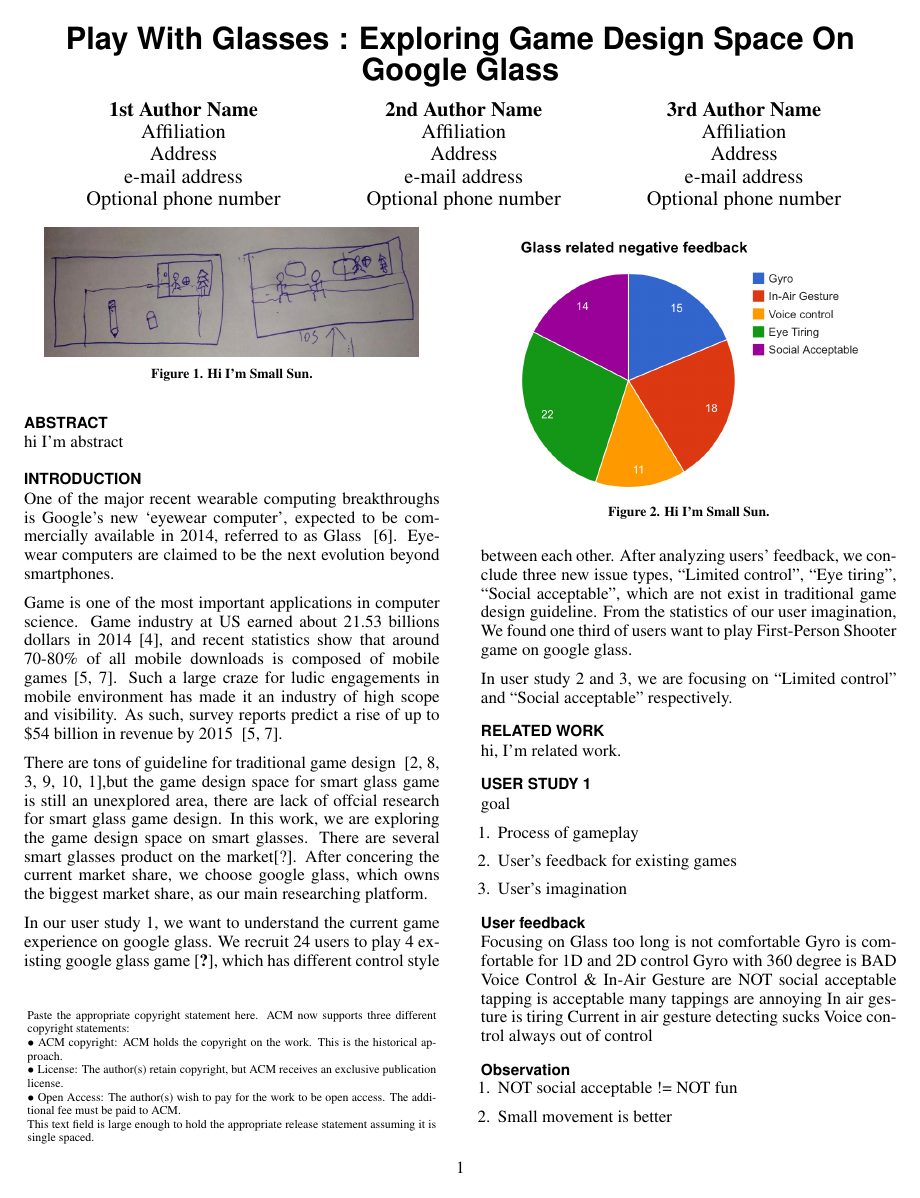
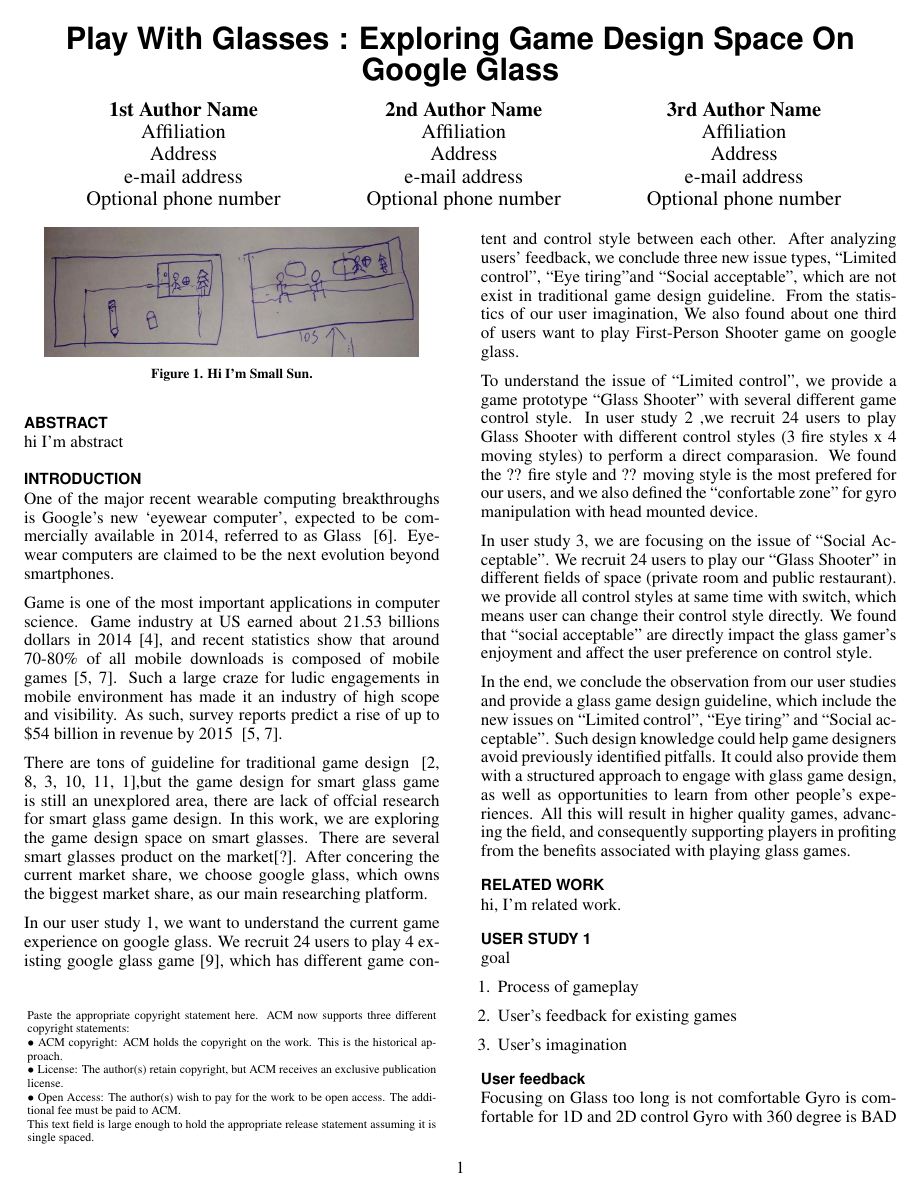
Before and after one commit to huw12313212/CHI15-GlassGame-Paper, a LaTeX document (SIGCHI2013LaTeX/chi15_glassgame.tex, which reads SIGCHI2013LaTeX/Section/Introduction.tex): page 1 of 4. Compiled offline with pdfLaTeX.

Commit message:
+Introduction done

```diff
--- a/SIGCHI2013LaTeX/Section/Introduction.tex
+++ b/SIGCHI2013LaTeX/Section/Introduction.tex
@@ -33,8 +33,12 @@
 
 Game is one of the most important applications in computer science. Game industry at US earned about 21.53 billions dollars in 2014~\cite{essentialfacts}, and recent statistics show that around 70-80\% of all mobile downloads is composed of mobile games~\cite{statistics,infographic}. Such a large craze for ludic engagements in mobile environment has made it an industry of high scope and visibility. As such, survey reports predict a rise of up to \$54 billion in revenue by 2015 ~\cite{statistics,infographic}.
 
-There are tons of guideline for traditional game design ~\cite{videogame,mobilegame,bodygame,gameflow,argame,wearable},but the game design space for smart glass game is still an unexplored area, there are lack of offcial research for smart glass game design. In this work, we are exploring the game design space on smart glasses. There are several smart glasses product on the market[?]. After concering the current market share, we choose google glass, which owns the biggest market share, as our main researching platform.
+There are tons of guideline for traditional game design ~\cite{videogame,mobilegame,bodygame,gameflow,argame,wearable},but the game design for smart glass game is still an unexplored area, there are lack of offcial research for smart glass game design. In this work, we are exploring the game design space on smart glasses. There are several smart glasses product on the market[?]. After concering the current market share, we choose google glass, which owns the biggest market share, as our main researching platform.
 
-In our user study 1, we want to understand the current game experience on google glass. We recruit 24 users to play 4 existing google glass game~\cite{minigame}, which has different control style between each other. After analyzing users' feedback, we conclude three new issue types, ``Limited control'', ``Eye tiring'', ``Social acceptable'', which are not exist in traditional game design guideline. From the statistics of our user imagination, We found one third of users want to play First-Person Shooter game on google glass.
+In our user study 1, we want to understand the current game experience on google glass. We recruit 24 users to play 4 existing google glass game~\cite{minigame}, which has different game content and control style between each other. After analyzing users' feedback, we conclude three new issue types, ``Limited control'', ``Eye tiring''and ``Social acceptable'', which are not exist in traditional game design guideline. From the statistics of our user imagination, We also found about one third of users want to play First-Person Shooter game on google glass.
 
-In user study 2 and 3, we are focusing on ``Limited control'' and ``Social acceptable'' respectively.
+To understand the issue of ``Limited control'', we provide a game prototype ``Glass Shooter'' with several different game control style. In user study 2 ,we recruit 24 users to play Glass Shooter with different control styles (3 fire styles x 4 moving styles) to perform a direct comparasion. We found the ?? fire style and ?? moving style is the most prefered for our users, and we also defined the ``confortable zone'' for gyro manipulation with head mounted device.
+
+In user study 3, we are focusing on the issue of ``Social Acceptable''. We recruit 24 users to play our ``Glass Shooter'' in different fields of space (private room and public restaurant). we provide all control styles at same time with switch, which means user can change their control style directly. We found that ``social acceptable'' are directly impact the glass gamer's enjoyment and affect the user preference on control style.
+
+In the end, we conclude the observation from our user studies and provide a glass game design guideline, which include the new issues on ``Limited control'', ``Eye tiring'' and ``Social acceptable''. Such design knowledge could help game designers avoid previously identified pitfalls. It could also provide them with a structured approach to engage with glass game design, as well as opportunities to learn from other people’s experiences. All this will result in higher quality games, advancing the field, and consequently supporting players in profiting from the benefits associated with playing glass games.
```
Also changed, not shown: SIGCHI2013LaTeX/sample.bib (+1 -1 lines).
